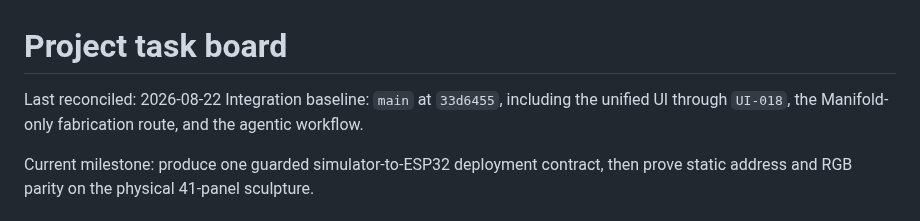
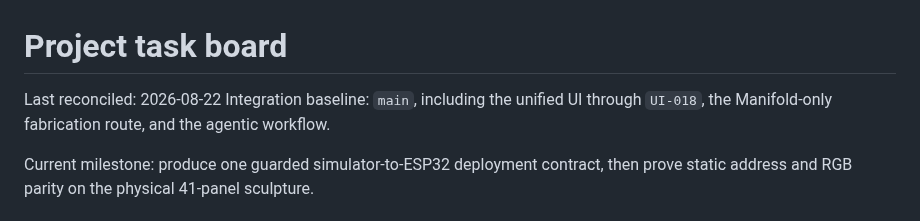
Before and after one commit to MateSteinforth/LOO-UME, a Markdown page: TASKS.md, the part around the change. GitHub-like rendering.

Commit message:
docs: keep integration baseline durable

```diff
--- a/TASKS.md
+++ b/TASKS.md
@@ -1,8 +1,8 @@
 # Project task board
 
 Last reconciled: 2026-08-22
-Integration baseline: `main` at `33d6455`, including the unified UI through
-`UI-018`, the Manifold-only fabrication route, and the agentic workflow.
+Integration baseline: `main`, including the unified UI through `UI-018`, the
+Manifold-only fabrication route, and the agentic workflow.
 
 Current milestone: produce one guarded simulator-to-ESP32 deployment contract,
 then prove static address and RGB parity on the physical 41-panel sculpture.
```
